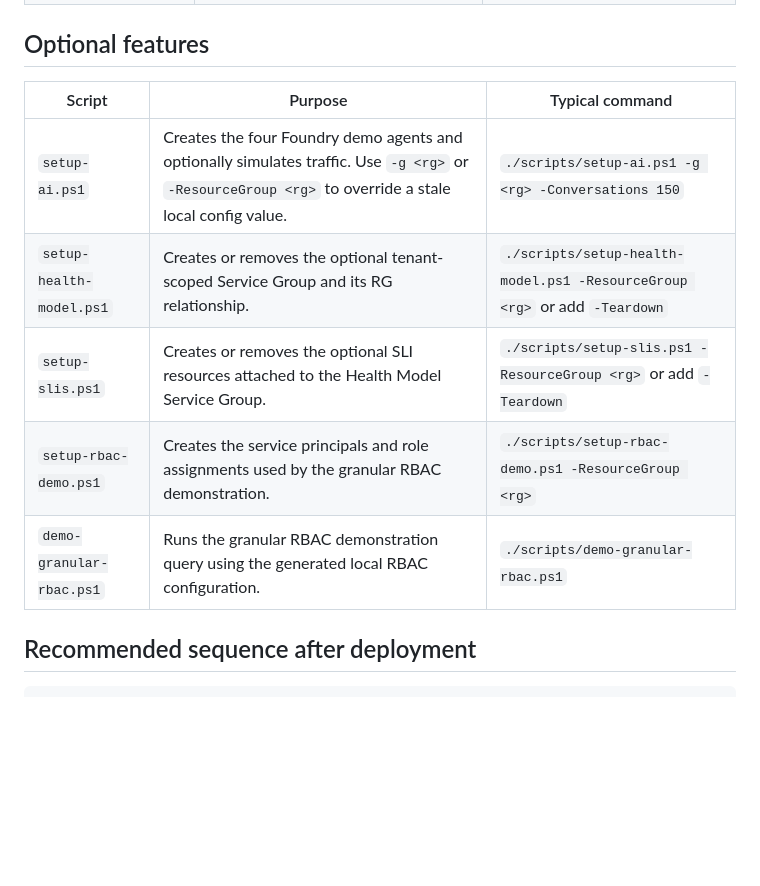
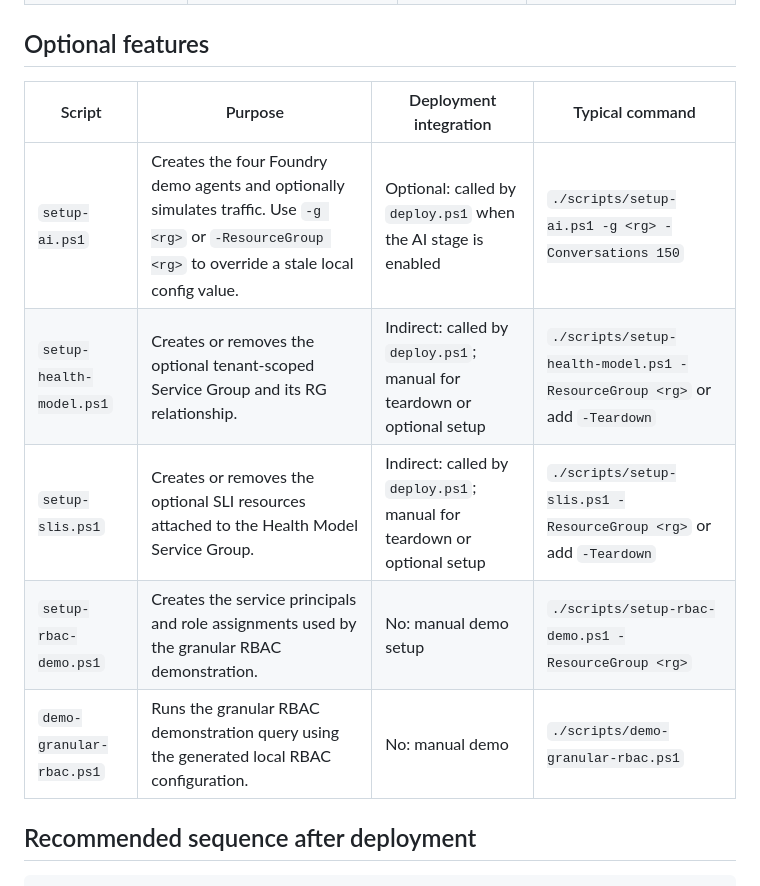
Before and after one commit to claestom/azure-monitor-demo-lab, a Markdown page: scripts/README.md, the part around one of its changes. Rendered like a GitHub page; blank space fills up the shorter version.

```diff
--- a/scripts/README.md
+++ b/scripts/README.md
@@ -47,13 +47,13 @@ For a fresh deployment, use `deploy.ps1` rather than calling `post-deploy.ps1` d
 
 ## Optional features
 
-| Script | Purpose | Typical command |
-|---|---|---|
-| `setup-ai.ps1` | Creates the four Foundry demo agents and optionally simulates traffic. Use `-g <rg>` or `-ResourceGroup <rg>` to override a stale local config value. | `./scripts/setup-ai.ps1 -g <rg> -Conversations 150` |
-| `setup-health-model.ps1` | Creates or removes the optional tenant-scoped Service Group and its RG relationship. | `./scripts/setup-health-model.ps1 -ResourceGroup <rg>` or add `-Teardown` |
-| `setup-slis.ps1` | Creates or removes the optional SLI resources attached to the Health Model Service Group. | `./scripts/setup-slis.ps1 -ResourceGroup <rg>` or add `-Teardown` |
-| `setup-rbac-demo.ps1` | Creates the service principals and role assignments used by the granular RBAC demonstration. | `./scripts/setup-rbac-demo.ps1 -ResourceGroup <rg>` |
-| `demo-granular-rbac.ps1` | Runs the granular RBAC demonstration query using the generated local RBAC configuration. | `./scripts/demo-granular-rbac.ps1` |
+| Script | Purpose | Deployment integration | Typical command |
+|---|---|---|---|
+| `setup-ai.ps1` | Creates the four Foundry demo agents and optionally simulates traffic. Use `-g <rg>` or `-ResourceGroup <rg>` to override a stale local config value. | Optional: called by `deploy.ps1` when the AI stage is enabled | `./scripts/setup-ai.ps1 -g <rg> -Conversations 150` |
+| `setup-health-model.ps1` | Creates or removes the optional tenant-scoped Service Group and its RG relationship. | Indirect: called by `deploy.ps1`; manual for teardown or optional setup | `./scripts/setup-health-model.ps1 -ResourceGroup <rg>` or add `-Teardown` |
+| `setup-slis.ps1` | Creates or removes the optional SLI resources attached to the Health Model Service Group. | Indirect: called by `deploy.ps1`; manual for teardown or optional setup | `./scripts/setup-slis.ps1 -ResourceGroup <rg>` or add `-Teardown` |
+| `setup-rbac-demo.ps1` | Creates the service principals and role assignments used by the granular RBAC demonstration. | No: manual demo setup | `./scripts/setup-rbac-demo.ps1 -ResourceGroup <rg>` |
+| `demo-granular-rbac.ps1` | Runs the granular RBAC demonstration query using the generated local RBAC configuration. | No: manual demo | `./scripts/demo-granular-rbac.ps1` |
 
 ## Recommended sequence after deployment
 
```
Also changed, not shown: other parts of scripts/README.md (+24 -24 lines).
